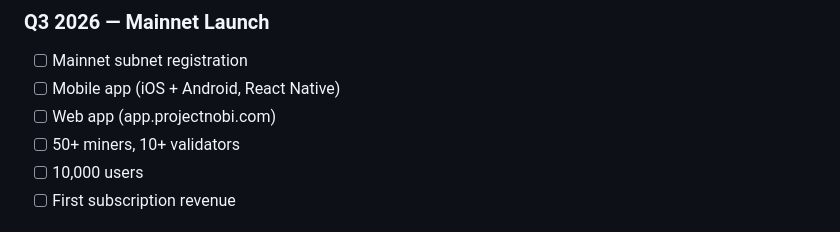
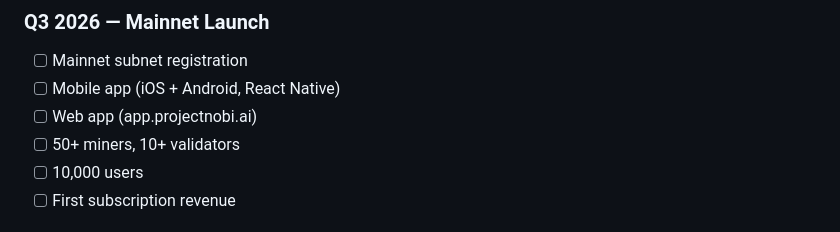
Before and after one commit to ProjectNobi/project-nobi, a Markdown page: docs/BUSINESS_PLAN.md, the part around the change. Rendered like a GitHub page.

Commit message:
Use projectnobi.ai as primary domain (secured by James)

```diff
--- a/docs/BUSINESS_PLAN.md
+++ b/docs/BUSINESS_PLAN.md
@@ -262,7 +262,7 @@ Validators earn dividends proportional to stake. With Nobi's user-revenue backin
 ### Q3 2026 — Mainnet Launch
 - [ ] Mainnet subnet registration
 - [ ] Mobile app (iOS + Android, React Native)
-- [ ] Web app (app.projectnobi.com)
+- [ ] Web app (app.projectnobi.ai)
 - [ ] 50+ miners, 10+ validators
 - [ ] 10,000 users
 - [ ] First subscription revenue
```
Also changed, not shown: docs/VISION.md (+1 -1 lines).
